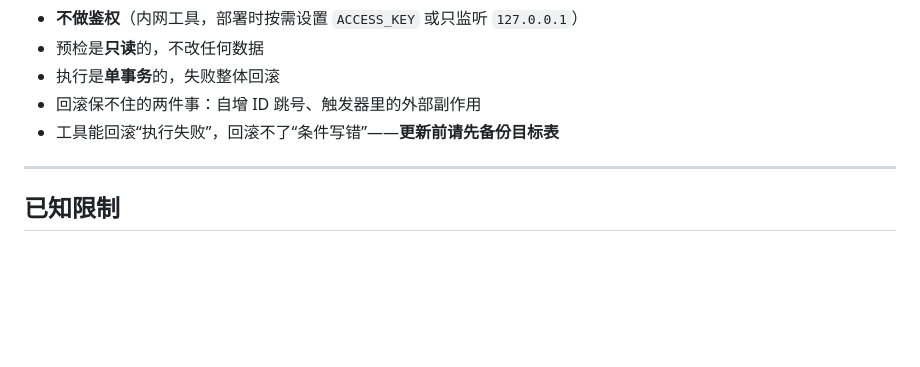
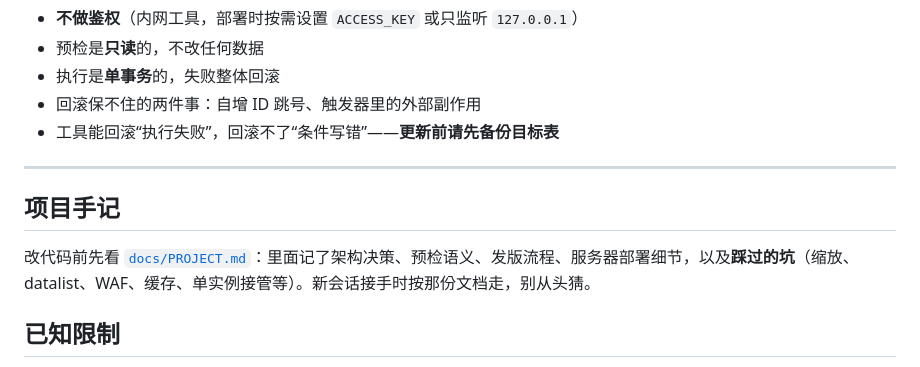
Before and after one commit to wcbspp/update-tool, a Markdown page: README.md, the part around the change. Drawn GitHub-style; blank space fills up the shorter version.

Commit message:
补充项目手记 docs/PROJECT.md：架构、预检语义、发版与踩坑；README 加入口

```diff
--- a/README.md
+++ b/README.md
@@ -166,6 +166,10 @@ MYSQL_PERF_ROWS=10000000 go test -run TestPerfScenarios -v -timeout 50m
 
 ---
 
+## 项目手记
+
+改代码前先看 [`docs/PROJECT.md`](docs/PROJECT.md)：里面记了架构决策、预检语义、发版流程、服务器部署细节，以及**踩过的坑**（缩放、datalist、WAF、缓存、单实例接管等）。新会话接手时按那份文档走，别从头猜。
+
 ## 已知限制
 
 - 预检的行数统计上限 30 万行，超过显示 `≥ 300000`
```
